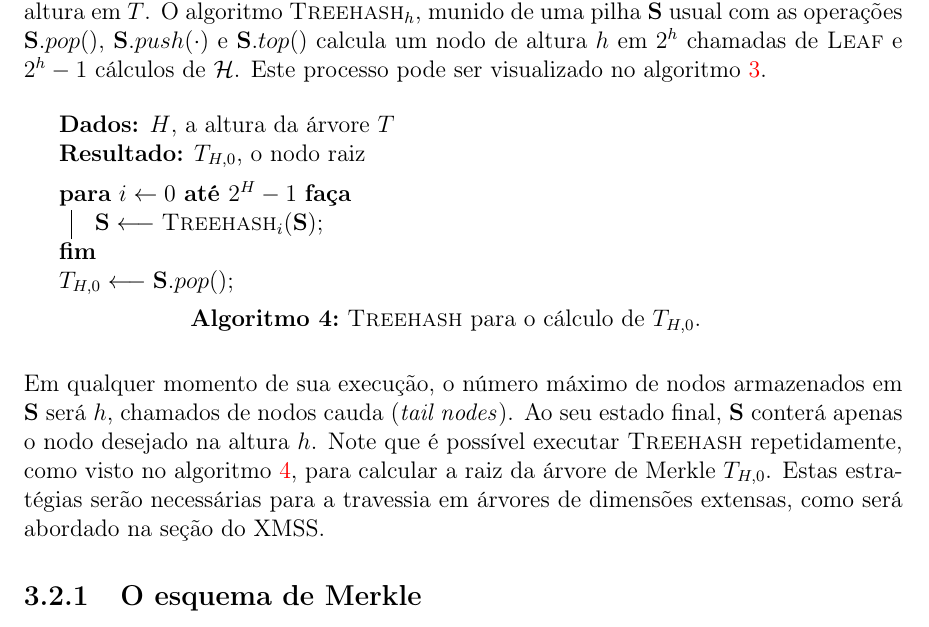
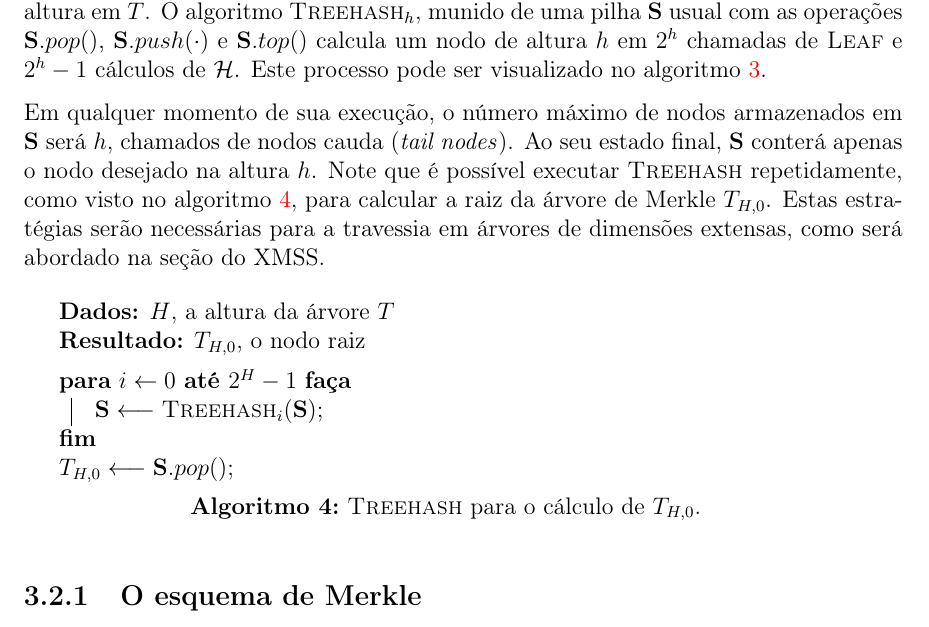
Before and after one commit to zambonin/bsc, a LaTeX document (bsc.tex): part of page 23 of 35, cut so that both start at the same text. Compiled offline with pdfLaTeX.

Commit message:
sharelatex: update bsc.tex from r25852 to r25857

```diff
--- a/bsc.tex
+++ b/bsc.tex
@@ -1272,6 +1272,13 @@ com as operações $\mathbf{S}.pop()$, $\mathbf{S}.push(\cdot)$ e $\mathbf{S}.to
 calcula um nodo de altura $h$ em $2^h$ chamadas de \textsc{Leaf} e $2^{h} - 1$ cálculos de $\hh{}$.
 Este processo pode ser visualizado no algoritmo~\ref{alg:3}.
 
+Em qualquer momento de sua execução, o número máximo de nodos armazenados em
+\textbf{S} será $h$, chamados de nodos cauda (\emph{tail nodes}). Ao seu estado
+final, \textbf{S} conterá apenas o nodo desejado na altura $h$.
+Note que é possível executar \textsc{Treehash} repetidamente, como visto no
+algoritmo~\ref{alg:5}, para calcular a raiz da árvore de Merkle $T_{H,0}$.
+Estas estratégias serão necessárias para a travessia em árvores de dimensões
+extensas, como será abordado na seção do XMSS.
 
 \begin{algorithm}[ht]
   \KwData{$H$, a altura da árvore $T$}
@@ -1285,14 +1292,6 @@ Este processo pode ser visualizado no algoritmo~\ref{alg:3}.
   \caption{\textsc{Treehash} para o cálculo de $T_{H,0}$.}
   \label{alg:5}
 \end{algorithm}
-
-Em qualquer momento de sua execução, o número máximo de nodos armazenados em
-\textbf{S} será $h$, chamados de nodos cauda (\emph{tail nodes}). Ao seu estado
-final, \textbf{S} conterá apenas o nodo desejado na altura $h$.
-Note que é possível executar \textsc{Treehash} repetidamente, como visto no
-algoritmo~\ref{alg:5}, para calcular a raiz da árvore de Merkle $T_{H,0}$.
-Estas estratégias serão necessárias para a travessia em árvores de dimensões
-extensas, como será abordado na seção do XMSS.
 
 \subsection{O esquema de Merkle}
 
```
